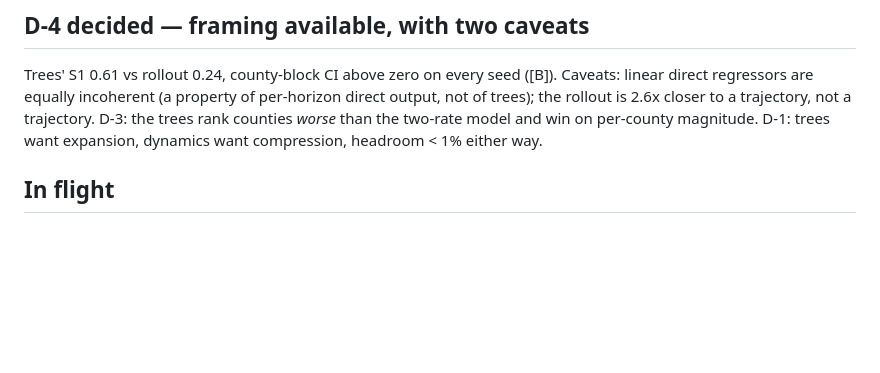
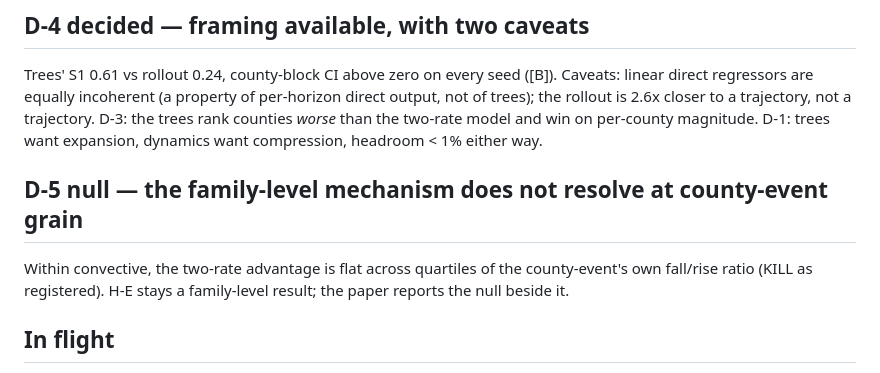
Before and after one commit to ShuaiWang-Castle/asymode-open-data, a Markdown page: STATUS.md, the part around the change. GitHub-like rendering; blank space fills up the shorter version.

```diff
--- a/STATUS.md
+++ b/STATUS.md
@@ -218,6 +218,12 @@ trajectory, not a trajectory. D-3: the trees rank counties *worse* than the
 two-rate model and win on per-county magnitude. D-1: trees want expansion,
 dynamics want compression, headroom < 1% either way.
 
+## D-5 null — the family-level mechanism does not resolve at county-event grain
+
+Within convective, the two-rate advantage is flat across quartiles of the
+county-event's own fall/rise ratio (KILL as registered). H-E stays a
+family-level result; the paper reports the null beside it.
+
 ## In flight
 
 * Decisive H-A3 rerun on g1's 12 panels x 14 channels (pin file
```
Also changed, not shown: RESULTS_LEDGER.md (+34 -0 lines), docs/PREREGISTRATION_phase_separation.md (+3 -1 lines).
